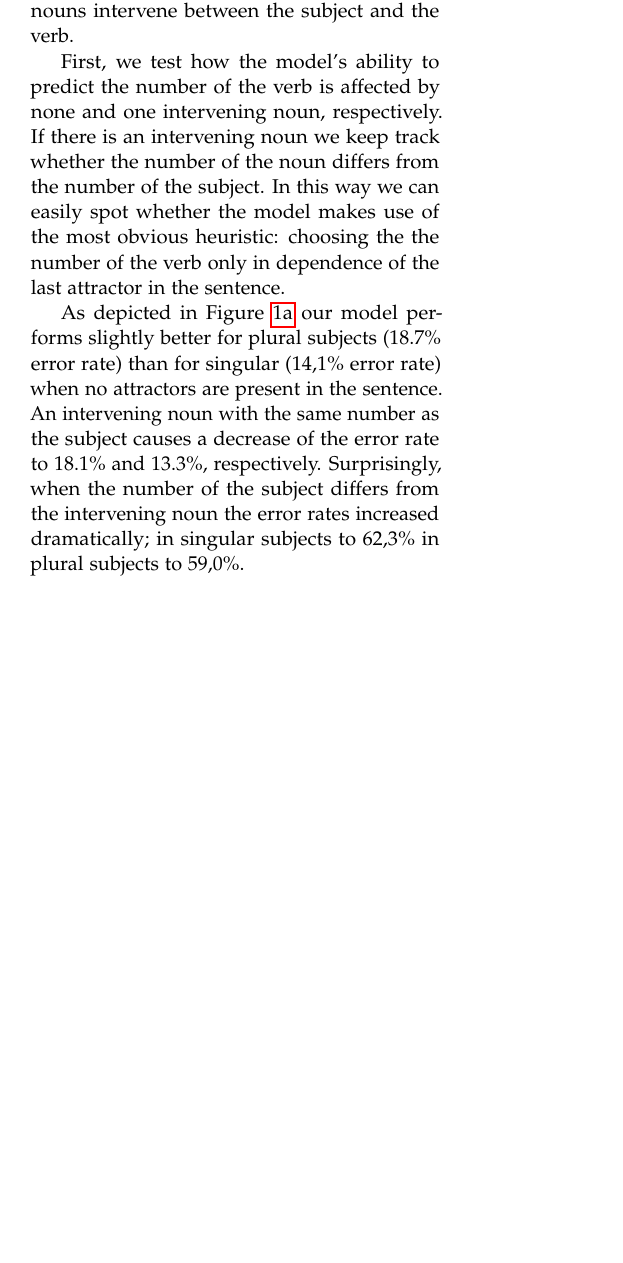
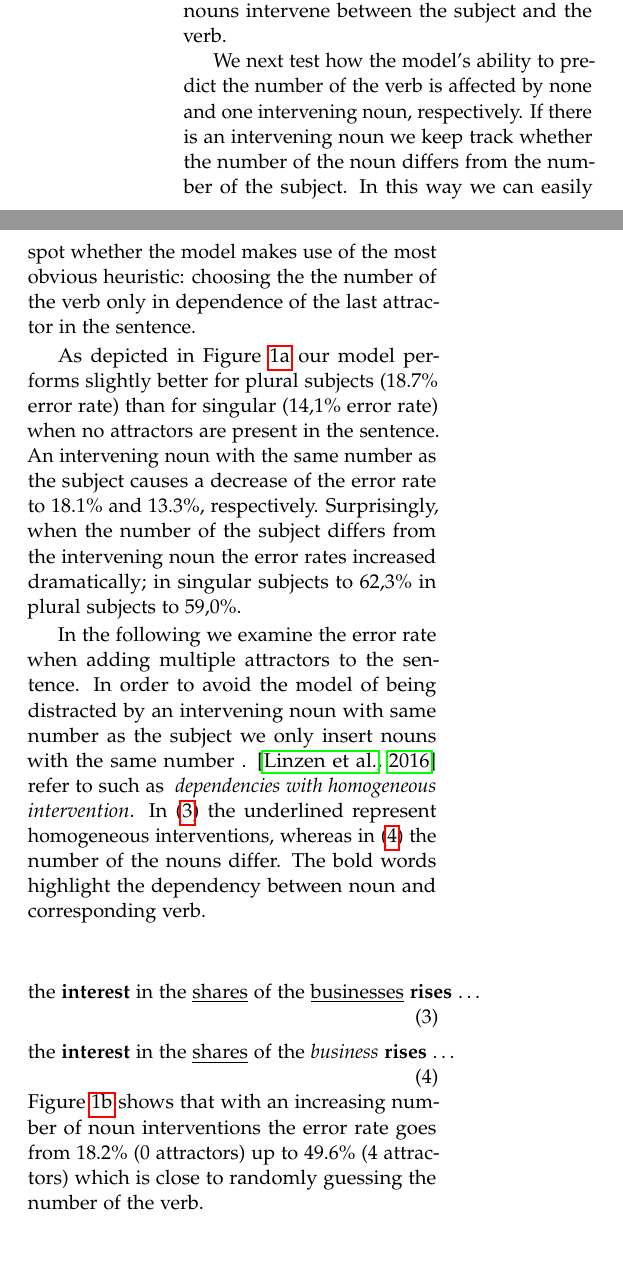
Before and after one commit to davidmrau/nlp1, a LaTeX paper (report/article.tex): part of one column of page 3 of 4 before the commit and two parts of the columns of page 3 of 4 after it, the two joined at a grey line, cut so that both start at the same text, the shorter picture padded with empty space. Compiled offline with pdfLaTeX.

Commit message:
add description figure 2c

```diff
--- a/report/article.tex
+++ b/report/article.tex
@@ -163,9 +166,21 @@ The model provides probabilities for both sentences. We choose the sentence with
 \label{replication}
 According to the experiments in \citep{Linzen2016} we examine the models error rate predicting the number of a verb in a sentence when nouns intervene between the subject and the verb.
 
-First, we test how the model's ability to predict the number of the verb is affected by none and one intervening noun, respectively. If there is an intervening noun we keep track whether the number of the noun differs from the number of the subject. In this way we can easily spot whether the model makes use of the most obvious heuristic: choosing the the number of the verb only in dependence of the last attractor in the sentence.
+We next test how the model's ability to predict the number of the verb is affected by none and one intervening noun, respectively. If there is an intervening noun we keep track whether the number of the noun differs from the number of the subject. In this way we can easily spot whether the model makes use of the most obvious heuristic: choosing the the number of the verb only in dependence of the last attractor in the sentence.
 
 As depicted in Figure \ref{fig:2b} our model performs slightly better for plural subjects (18.7\% error rate) than for singular (14,1\% error rate) when no attractors are present in the sentence. An intervening noun with the same number as the subject causes a decrease of the error rate to 18.1\% and 13.3\%, respectively. Surprisingly, when the number of the subject differs from the intervening noun the error rates increased dramatically; in singular subjects to 62,3\% in plural subjects to 59,0\%.
+
+In the following we examine the error rate when adding multiple attractors to the sentence. In order to avoid the model of being distracted by an intervening noun with same number as the subject we only insert nouns with the same number . \citep{Linzen2016} refer to such as  \textit{ dependencies with homogeneous intervention}. In (\ref{sent:right2}) the underlined represent homogeneous interventions, whereas in (\ref{sent:wrong2}) the number of the nouns differ. The bold words highlight the dependency between noun and corresponding verb.
+
+\begin{equation}
+	\label{sent:right2}
+	\textnormal{the \textbf{interest} in the \underline{shares} of the \underline{businesses} \textbf{rises} \dots}
+\end{equation}
+\begin{equation}
+	\label{sent:wrong2}
+	\textnormal{the \textbf{interest} in the \underline{shares} of the \textit{business} \textbf{rises} \dots}
+\end{equation}
+Figure \ref{fig:2c} shows that with an increasing number of noun interventions the error rate goes from 18.2\% (0 attractors) up to 49.6\% (4 attractors) which is close to randomly guessing the number of the verb.
 \end{multicols}
 
 \begin{figure}
```
Also changed, not shown: report/article.tex (15 more changed lines).
